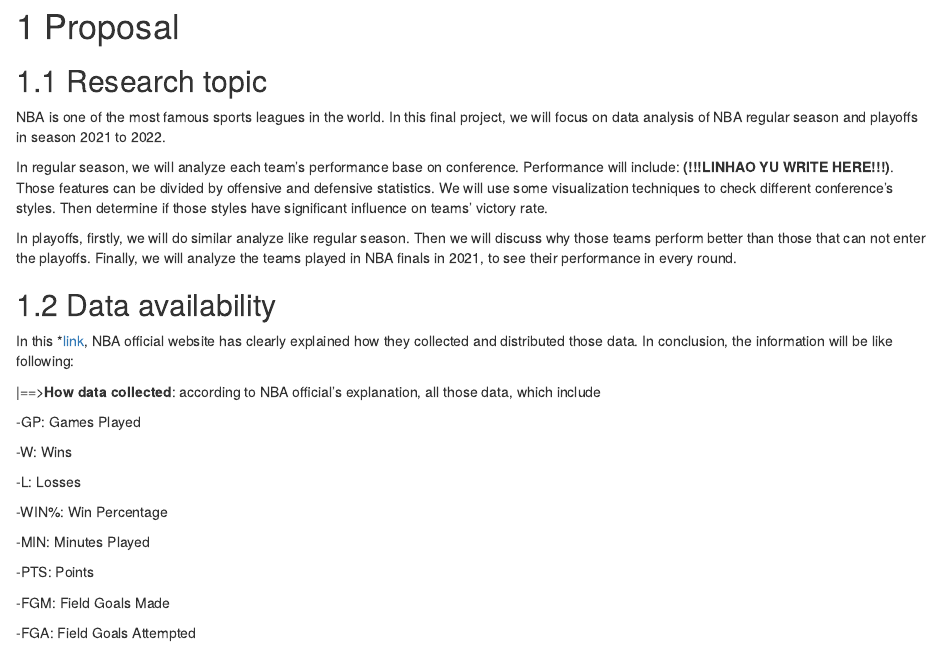
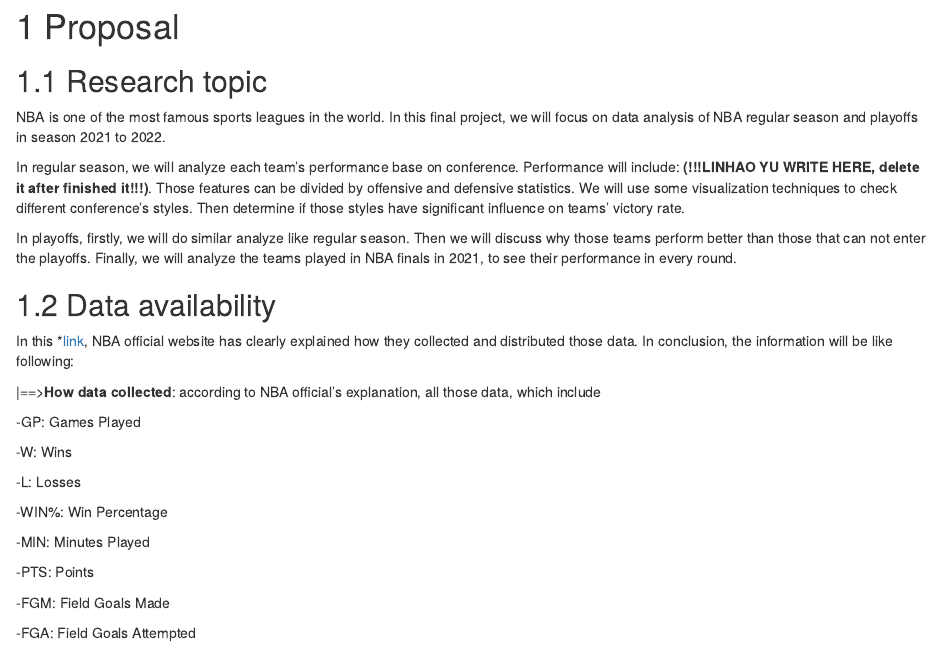
Before and after one commit to WayneLin552/nba_2021_analyze, an R Markdown document (proposal.Rmd): the page in a window 1100 px wide, from its top. Rendered offline with R 4.5, knitr and Pandoc, with nearby package versions; drawn as R Markdown's standard HTML page in place of the format the file asks for.

Commit message:
git commit

```diff
--- a/proposal.Rmd
+++ b/proposal.Rmd
@@ -3,7 +3,7 @@
 ## Research topic
 NBA is one of the most famous sports leagues in the world. In this final project, we will focus on data analysis of NBA regular season and playoffs in season 2021 to 2022.
 
-In regular season, we will analyze each team's performance base on conference. Performance will include: **(!!!LINHAO YU WRITE HERE!!!)**. Those features can be divided by offensive and defensive statistics. We will use some visualization techniques to check different conference's styles. Then determine if those styles have significant influence on teams' victory rate.
+In regular season, we will analyze each team's performance base on conference. Performance will include: **(!!!LINHAO YU WRITE HERE, delete it after finished it!!!)**. Those features can be divided by offensive and defensive statistics. We will use some visualization techniques to check different conference's styles. Then determine if those styles have significant influence on teams' victory rate.
 
 In playoffs, firstly, we will do similar analyze like regular season. Then we will discuss why those teams perform better than those that can not enter the playoffs. Finally, we will analyze the teams played in NBA finals in 2021, to see their performance in every round.
 
```
Also changed, not shown: docs/search_index.json, 1 other file.
